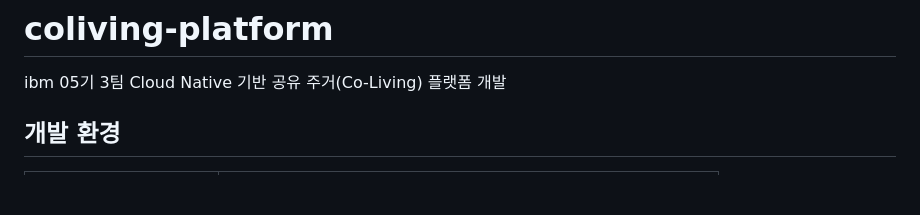
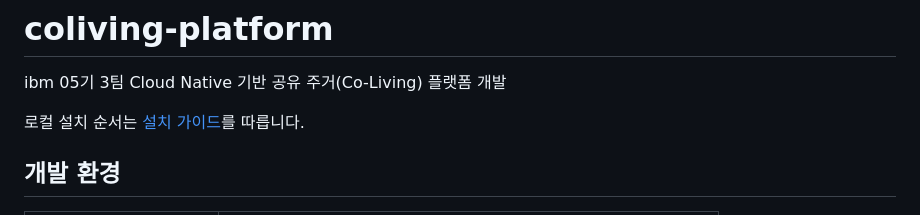
Before and after one commit to ibm05-team-3/coliving-platform, a Markdown page: README.md, the part around the change. Drawn GitHub-style; blank space fills up the shorter version.

Commit message:
설치 가이드를 docs로 옮기고 Kafka 데이터를 볼륨에 고정한다
설치 가이드를 docs/설치-가이드.md로 옮기고 README에 링크를 추가한다.
로그인 성공 스크린샷을 넣고 hosts.ics 확인 단계는 뺀다.
Zookeeper와 Kafka 데이터를 named volume에 두고 docker.sock 마운트는 제거한다.

```diff
--- a/README.md
+++ b/README.md
@@ -1,6 +1,8 @@
 # coliving-platform
 
 ibm 05기 3팀 Cloud Native 기반 공유 주거(Co-Living) 플랫폼 개발
+
+로컬 설치 순서는 [설치 가이드](docs/설치-가이드.md)를 따릅니다.
 
 ## 개발 환경
 
```
Also changed, not shown: docs/설치-가이드.md (renamed from 설치 가이드.md, +2 -2 lines), docs/images/login-success.png (added), 1 other file.
